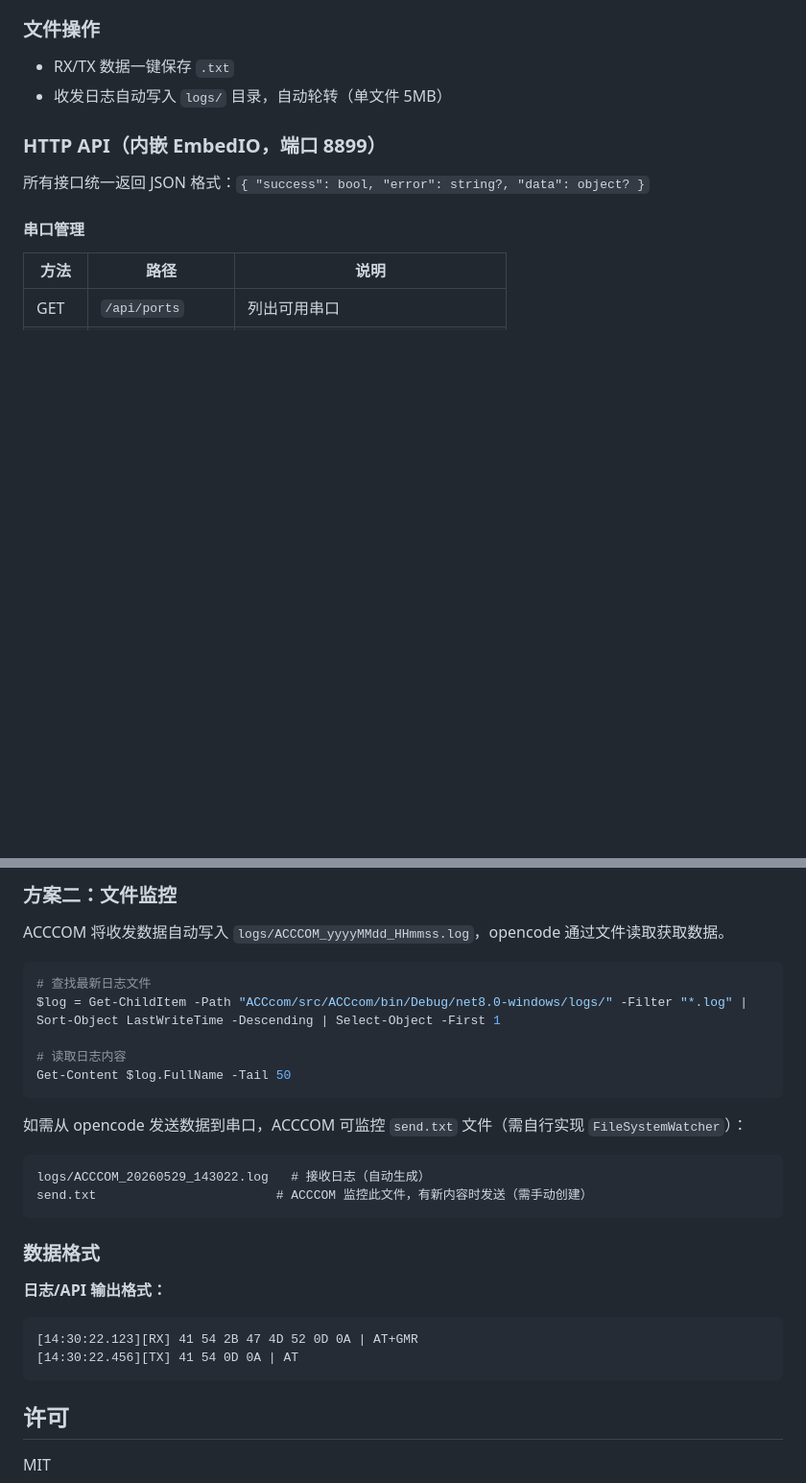
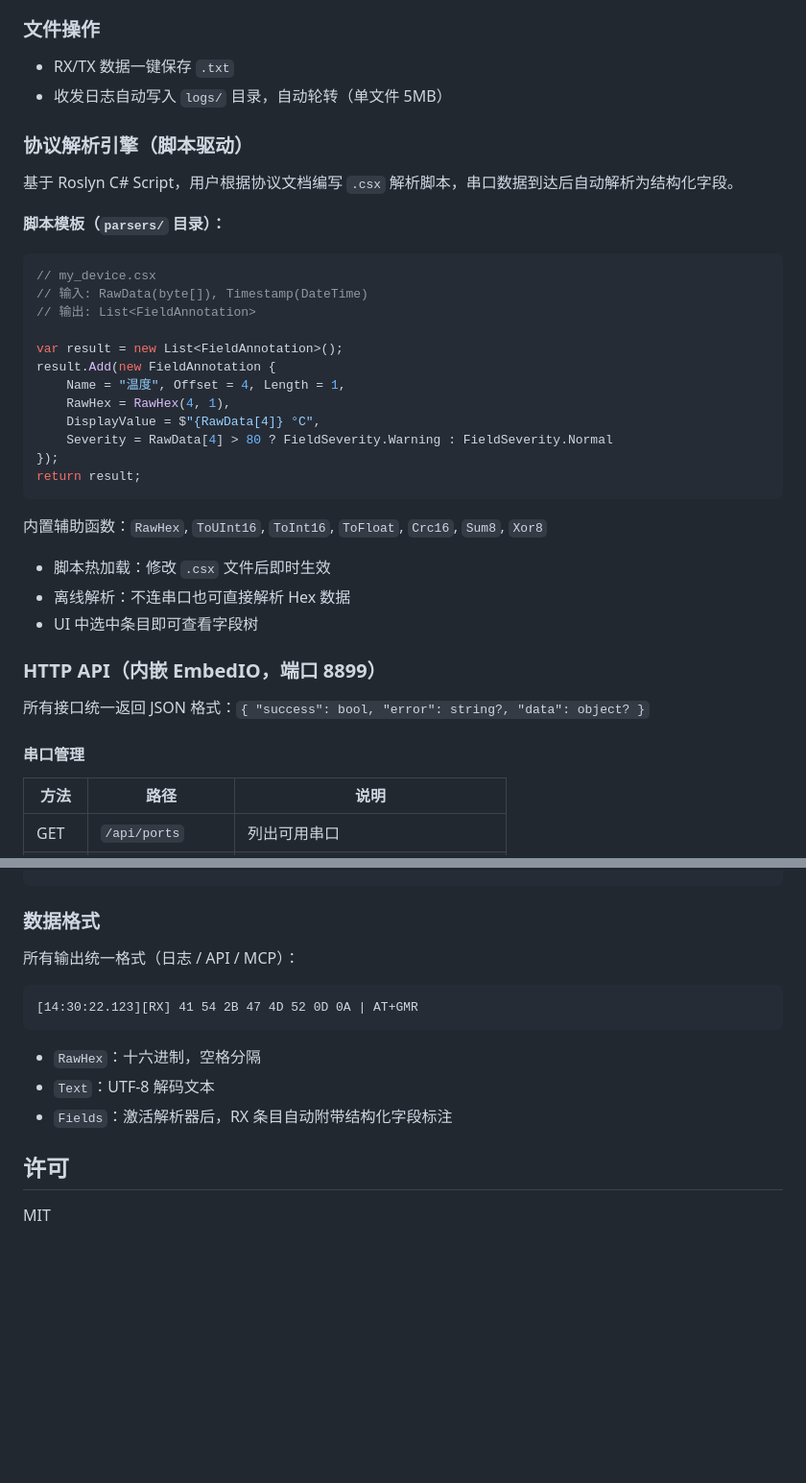
Before and after one commit to wenliang9527/ACCcom, a Markdown page: README.md, 2 parts joined by grey strips. Shown at 96% size. Rendered like a GitHub page; blank space fills up the shorter version.

Commit message:
docs: update README with parser engine, MCP server, AI workflow

````diff
--- a/README.md
+++ b/README.md
@@ -50,6 +50,32 @@ dotnet publish src\ACCcom.McpServer\ACCcom.McpServer.csproj -c Release -r win-x6
 ### 文件操作
 - RX/TX 数据一键保存 `.txt`
 - 收发日志自动写入 `logs/` 目录，自动轮转（单文件 5MB）
+
+### 协议解析引擎（脚本驱动）
+
+基于 Roslyn C# Script，用户根据协议文档编写 `.csx` 解析脚本，串口数据到达后自动解析为结构化字段。
+
+**脚本模板（`parsers/` 目录）：**
+```csharp
+// my_device.csx
+// 输入: RawData(byte[]), Timestamp(DateTime)
+// 输出: List<FieldAnnotation>
+
+var result = new List<FieldAnnotation>();
+result.Add(new FieldAnnotation {
+    Name = "温度", Offset = 4, Length = 1,
+    RawHex = RawHex(4, 1),
+    DisplayValue = $"{RawData[4]} °C",
+    Severity = RawData[4] > 80 ? FieldSeverity.Warning : FieldSeverity.Normal
+});
+return result;
+```
+
+内置辅助函数：`RawHex`, `ToUInt16`, `ToInt16`, `ToFloat`, `Crc16`, `Sum8`, `Xor8`
+
+- 脚本热加载：修改 `.csx` 文件后即时生效
+- 离线解析：不连串口也可直接解析 Hex 数据
+- UI 中选中条目即可查看字段树
 
 ### HTTP API（内嵌 EmbedIO，端口 8899）
 
@@ -305,30 +307,16 @@ opencode：→ POST /api/clear {"target":"all"}
-### 方案二：文件监控
-
-ACCCOM 将收发数据自动写入 `logs/ACCCOM_yyyyMMdd_HHmmss.log`，opencode 通过文件读取获取数据。
-
-```powershell
-# 查找最新日志文件
-$log = Get-ChildItem -Path "ACCcom/src/ACCcom/bin/Debug/net8.0-windows/logs/" -Filter "*.log" | Sort-Object LastWriteTime -Descending | Select-Object -First 1
-
-# 读取日志内容
-Get-Content $log.FullName -Tail 50
-```
-
-如需从 opencode 发送数据到串口，ACCCOM 可监控 `send.txt` 文件（需自行实现 `FileSystemWatcher`）：
-
-```
-logs/ACCCOM_20260529_143022.log   # 接收日志（自动生成）
-send.txt                        # ACCCOM 监控此文件，有新内容时发送（需手动创建）
 ```
 
 ### 数据格式
 
-**日志/API 输出格式：**
+所有输出统一格式（日志 / API / MCP）：
 
 ```
 [14:30:22.123][RX] 41 54 2B 47 4D 52 0D 0A | AT+GMR
-[14:30:22.456][TX] 41 54 0D 0A | AT
 ```
+
+- `RawHex`：十六进制，空格分隔
+- `Text`：UTF-8 解码文本
+- `Fields`：激活解析器后，RX 条目自动附带结构化字段标注
 
 ## 许可
 
````
Also changed, not shown: other parts of README.md (+41 -65 lines).
